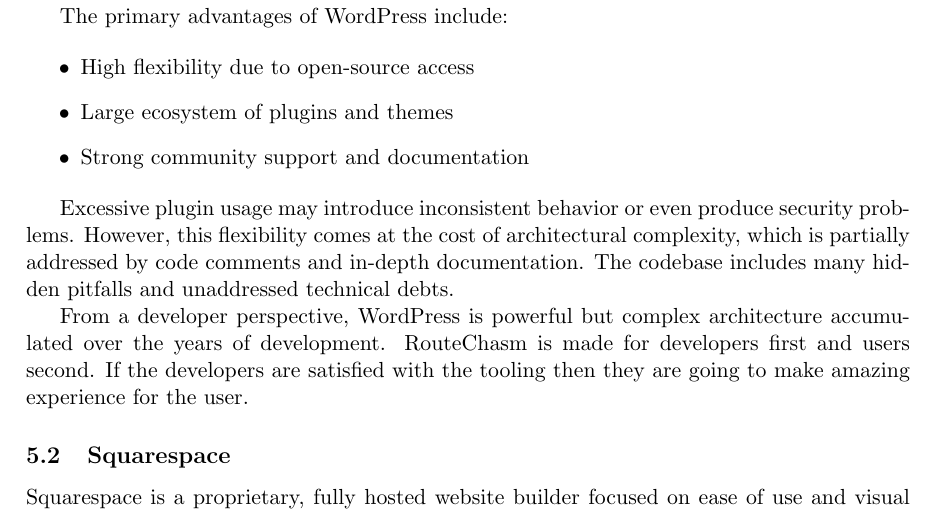
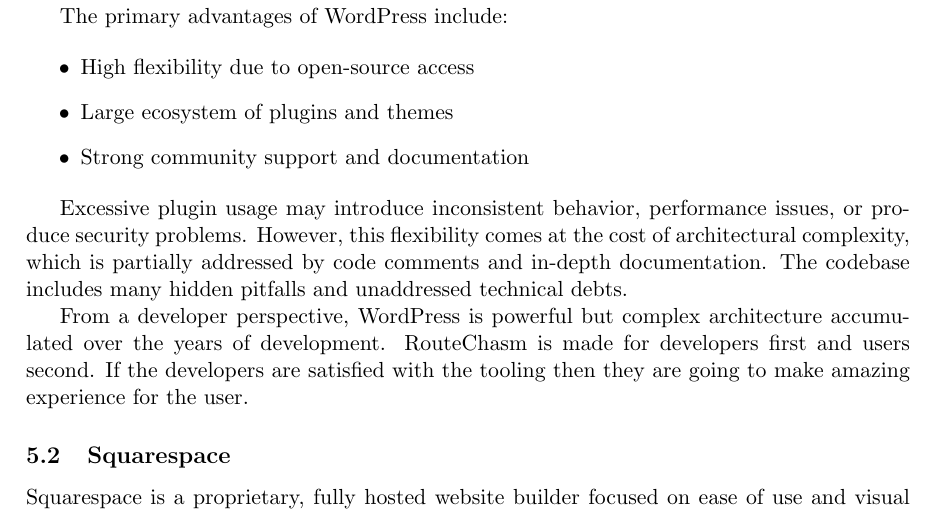
Before and after one commit to CaptSiro/route-chasm-doc, a LaTeX document (doc.tex, which reads comparison.tex): part of page 10 of 19, cut so that both start at the same text. Compiled offline with pdfLaTeX.

Commit message:
Minor adjustments

```diff
--- a/comparison.tex
+++ b/comparison.tex
@@ -14,7 +14,7 @@
     \item Strong community support and documentation
 \end{itemize}
 
-Excessive plugin usage may introduce inconsistent behavior or even produce security problems.
+Excessive plugin usage may introduce inconsistent behavior, performance issues, or produce security problems.
 However, this flexibility comes at the cost of architectural complexity, which is partially addressed by code comments
 and in-depth documentation.
 The codebase includes many hidden pitfalls and unaddressed technical debts.
```
